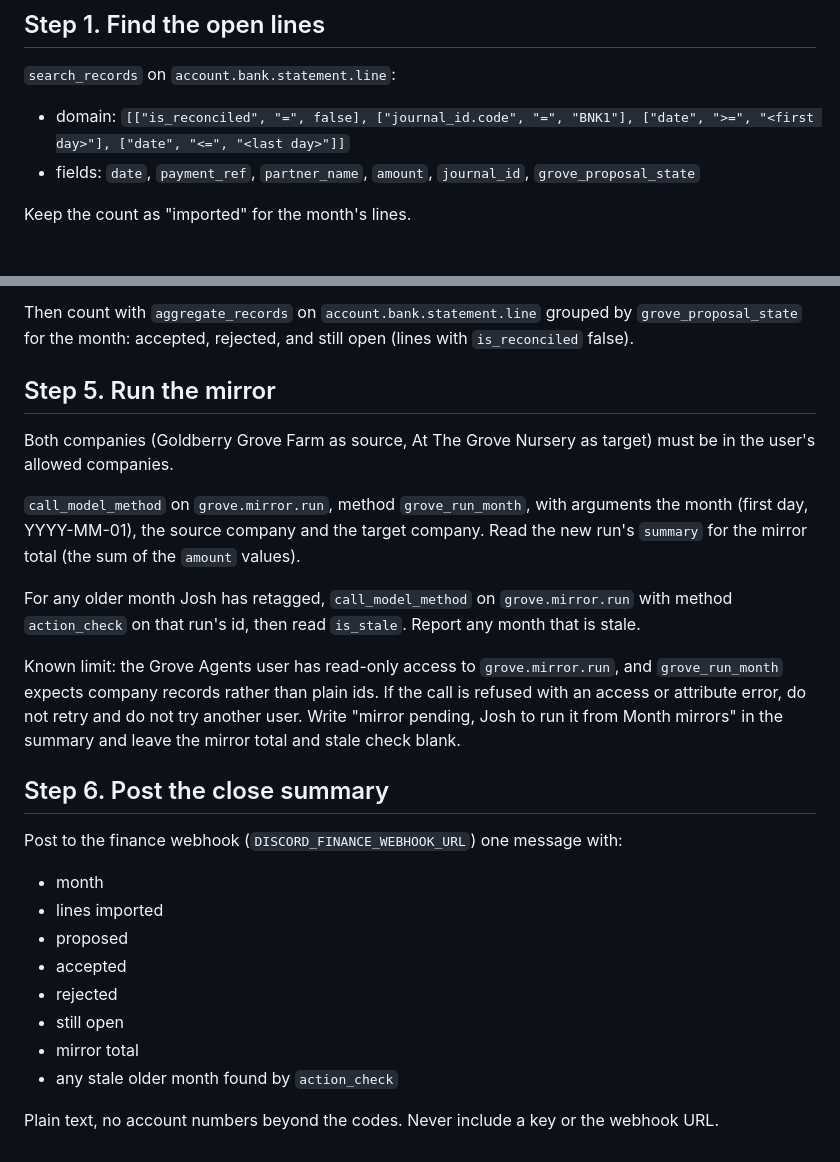
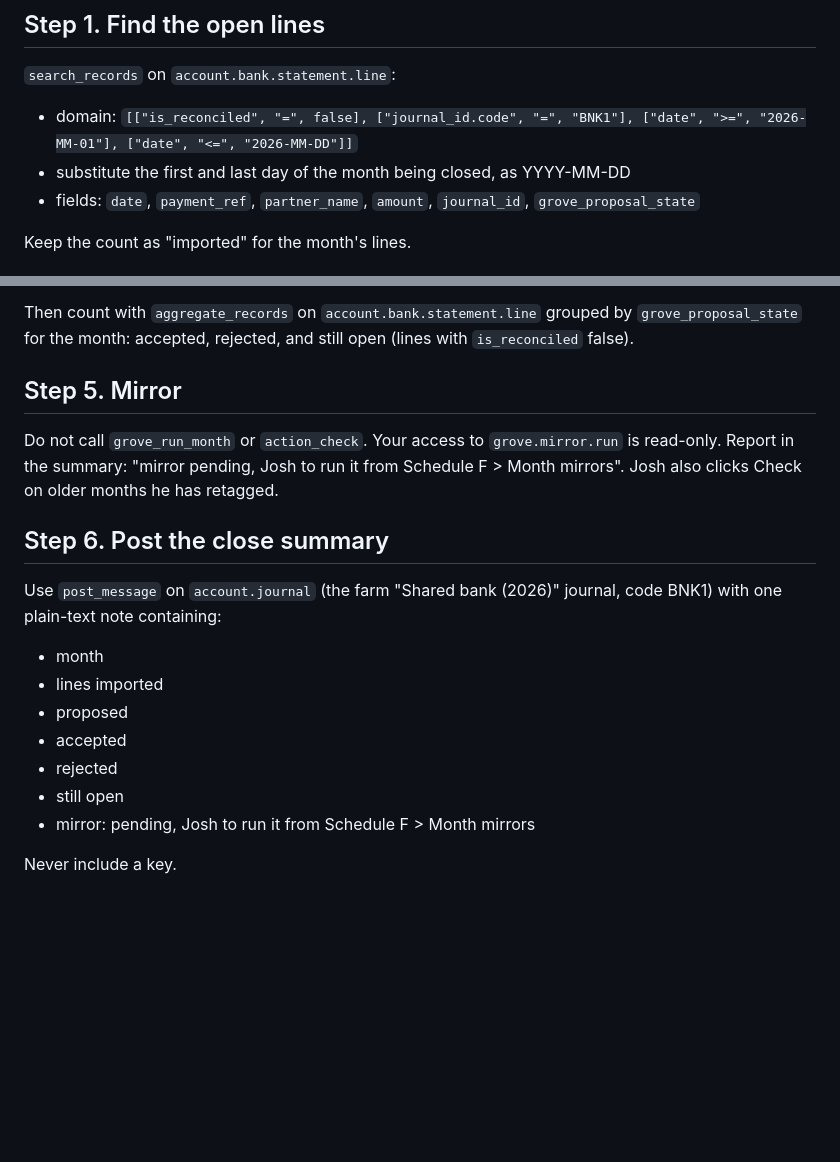
Before and after one commit to Goldberry-Playground/grove-odoo-modules, a Markdown page: docs/penny-month-close.md, 2 parts joined by grey strips. Rendered like a GitHub page; blank space fills up the shorter version.

```diff
--- a/docs/penny-month-close.md
+++ b/docs/penny-month-close.md
@@ -14,7 +14,8 @@ Penny works through the Odoo MCP as the Grove Agents user. That user can read th
 
 `search_records` on `account.bank.statement.line`:
 
-- domain: `[["is_reconciled", "=", false], ["journal_id.code", "=", "BNK1"], ["date", ">=", "<first day>"], ["date", "<=", "<last day>"]]`
+- domain: `[["is_reconciled", "=", false], ["journal_id.code", "=", "BNK1"], ["date", ">=", "2026-MM-01"], ["date", "<=", "2026-MM-DD"]]`
+- substitute the first and last day of the month being closed, as YYYY-MM-DD
 - fields: `date`, `payment_ref`, `partner_name`, `amount`, `journal_id`, `grove_proposal_state`
 
 Keep the count as "imported" for the month's lines.
@@ -51,19 +52,13 @@ Josh opens Accounting > Schedule F > Bank lines to review and accepts or rejects
 
 Then count with `aggregate_records` on `account.bank.statement.line` grouped by `grove_proposal_state` for the month: accepted, rejected, and still open (lines with `is_reconciled` false).
 
-## Step 5. Run the mirror
+## Step 5. Mirror
 
-Both companies (Goldberry Grove Farm as source, At The Grove Nursery as target) must be in the user's allowed companies.
-
-`call_model_method` on `grove.mirror.run`, method `grove_run_month`, with arguments the month (first day, YYYY-MM-01), the source company and the target company. Read the new run's `summary` for the mirror total (the sum of the `amount` values).
-
-For any older month Josh has retagged, `call_model_method` on `grove.mirror.run` with method `action_check` on that run's id, then read `is_stale`. Report any month that is stale.
-
-Known limit: the Grove Agents user has read-only access to `grove.mirror.run`, and `grove_run_month` expects company records rather than plain ids. If the call is refused with an access or attribute error, do not retry and do not try another user. Write "mirror pending, Josh to run it from Month mirrors" in the summary and leave the mirror total and stale check blank.
+Do not call `grove_run_month` or `action_check`. Your access to `grove.mirror.run` is read-only. Report in the summary: "mirror pending, Josh to run it from Schedule F > Month mirrors". Josh also clicks Check on older months he has retagged.
 
 ## Step 6. Post the close summary
 
-Post to the finance webhook (`DISCORD_FINANCE_WEBHOOK_URL`) one message with:
+Use `post_message` on `account.journal` (the farm "Shared bank (2026)" journal, code BNK1) with one plain-text note containing:
 
 - month
 - lines imported
@@ -71,7 +66,6 @@ Post to the finance webhook (`DISCORD_FINANCE_WEBHOOK_URL`) one message with:
 - accepted
 - rejected
 - still open
-- mirror total
-- any stale older month found by `action_check`
+- mirror: pending, Josh to run it from Schedule F > Month mirrors
 
-Plain text, no account numbers beyond the codes. Never include a key or the webhook URL.
+Never include a key.
```
Also changed, not shown: docs/books-runbook.md (+14 -7 lines), grove_schedule_f/README.md (+2 -2 lines).
